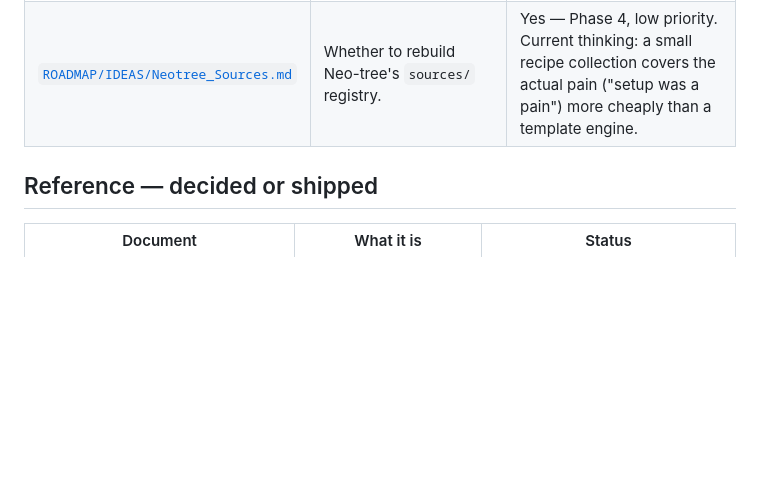
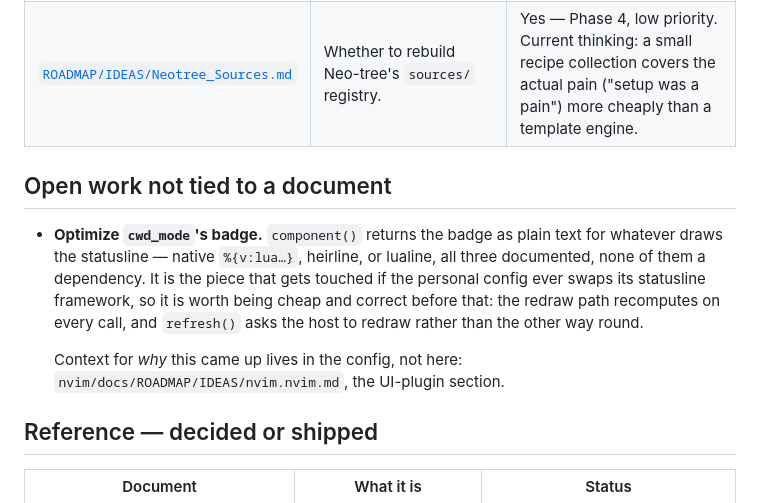
Before and after one commit to StefanBartl/filetree.nvim, a Markdown page: docs/ROADMAP.md, the part around the change. Drawn GitHub-style; blank space fills up the shorter version.

Commit message:
docs(roadmap): note the cwd_mode badge as open work
It is the one piece that gets touched if the config ever swaps its
statusline framework, and it is currently doing the naive thing on both
sides: recomputing on every call, and asking the host to redraw instead of
being asked.

```diff
--- a/docs/ROADMAP.md
+++ b/docs/ROADMAP.md
@@ -13,6 +13,19 @@ bindings, [`docs/BINDINGS/`](BINDINGS/).
 | --- | --- | --- |
 | [`ROADMAP/NEOTREE_FEATURES.md`](ROADMAP/NEOTREE_FEATURES.md) | Audit of the Neo-tree setup in the personal nvim config, mapped feature by feature onto filetree.nvim's registry — the port map. | Two of the four gaps it found. Both are about Neo-tree's *source* model (a buffers source, a dormant neotest source), which filetree.nvim has no concept for; both are deliberately parked, not forgotten. |
 | [`ROADMAP/IDEAS/Neotree_Sources.md`](ROADMAP/IDEAS/Neotree_Sources.md) | Whether to rebuild Neo-tree's `sources/` registry. | Yes — Phase 4, low priority. Current thinking: a small recipe collection covers the actual pain ("setup was a pain") more cheaply than a template engine. |
+
+## Open work not tied to a document
+
+- **Optimize `cwd_mode`'s badge.** `component()` returns the badge as plain
+  text for whatever draws the statusline — native `%{v:lua…}`, heirline, or
+  lualine, all three documented, none of them a dependency. It is the piece
+  that gets touched if the personal config ever swaps its statusline
+  framework, so it is worth being cheap and correct before that: the redraw
+  path recomputes on every call, and `refresh()` asks the host to redraw
+  rather than the other way round.
+
+  Context for *why* this came up lives in the config, not here:
+  `nvim/docs/ROADMAP/IDEAS/nvim.nvim.md`, the UI-plugin section.
 
 ## Reference — decided or shipped
 
```
